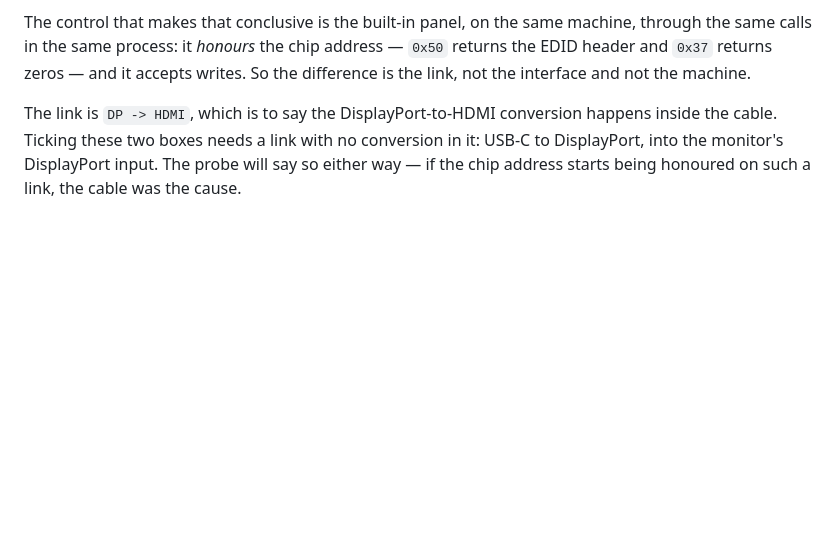
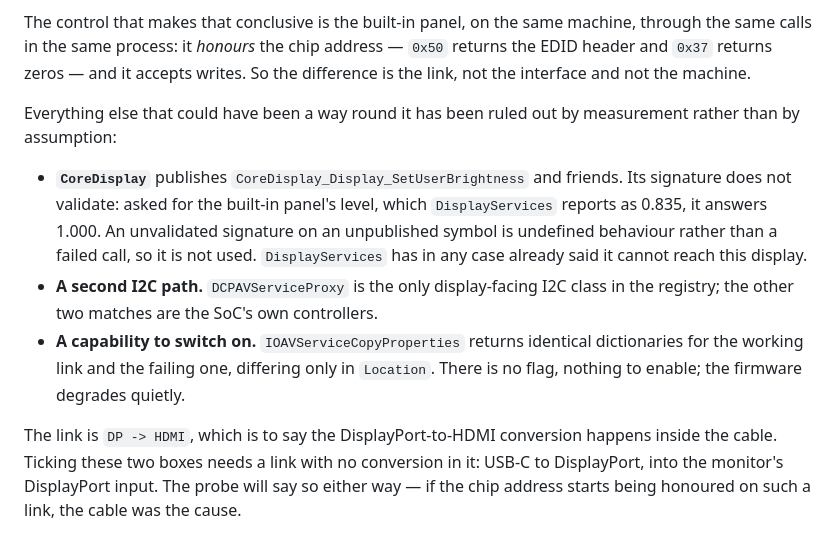
Before and after one commit to WertCore/klart, a Markdown page: PLAN.md, the part around the change. Rendered like a GitHub page; blank space fills up the shorter version.

Commit message:
Rule out the remaining ways round the link, by measurement
Three things that looked like they might be a second route, and are not.

CoreDisplay publishes brightness calls of its own. Its signature does not
validate: asked for the built-in panel's level, which DisplayServices reports as
0.835, CoreDisplay answers 1.000. An unvalidated signature on an unpublished
symbol is undefined behaviour rather than a failed call, so it is not used.
DisplayServices had in any case already refused this display.

There is no second I2C path. DCPAVServiceProxy is the only display-facing I2C
class in the registry; the other matches are the SoC's own controllers, which
have nothing to do with a display connector.

And there is nothing to switch on. IOAVServiceCopyProperties returns identical
dictionaries for the link that works and the link that does not, differing only
in Location. No capability flag, no negotiated mode — the firmware degrades
quietly and publishes nothing about having done so.

Which leaves the link itself, and a cable with no protocol conversion in it as
the only thing left to change.

```diff
--- a/PLAN.md
+++ b/PLAN.md
@@ -77,6 +77,21 @@ machine, through the same calls in the same process: it *honours* the chip
 address — `0x50` returns the EDID header and `0x37` returns zeros — and it
 accepts writes. So the difference is the link, not the interface and not the
 machine.
+
+Everything else that could have been a way round it has been ruled out by
+measurement rather than by assumption:
+
+- **`CoreDisplay`** publishes `CoreDisplay_Display_SetUserBrightness` and
+  friends. Its signature does not validate: asked for the built-in panel's level,
+  which `DisplayServices` reports as 0.835, it answers 1.000. An unvalidated
+  signature on an unpublished symbol is undefined behaviour rather than a failed
+  call, so it is not used. `DisplayServices` has in any case already said it
+  cannot reach this display.
+- **A second I2C path.** `DCPAVServiceProxy` is the only display-facing I2C class
+  in the registry; the other two matches are the SoC's own controllers.
+- **A capability to switch on.** `IOAVServiceCopyProperties` returns identical
+  dictionaries for the working link and the failing one, differing only in
+  `Location`. There is no flag, nothing to enable; the firmware degrades quietly.
 
 The link is `DP -> HDMI`, which is to say the DisplayPort-to-HDMI conversion
 happens inside the cable. Ticking these two boxes needs a link with no conversion
```
